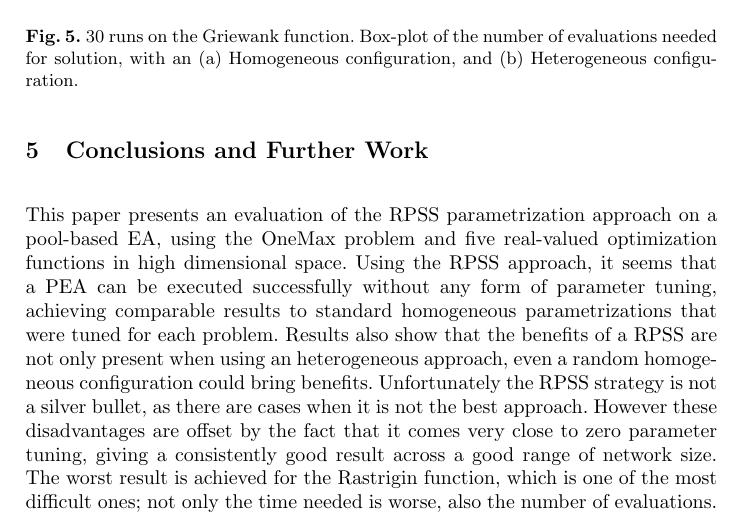
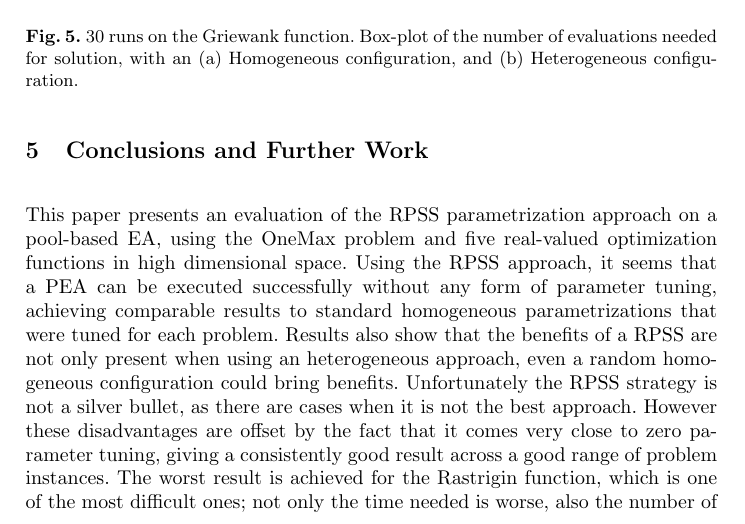
Before and after one commit to mariosky/2017-EvoSpace, a LaTeX paper (2017-EUROPAR/EvoSpaceAWS/paper.tex): part of page 9 of 12, cut so that both start at the same text. Compiled offline with pdfLaTeX.

Commit message:
Guessing

```diff
--- a/2017-EUROPAR/EvoSpaceAWS/paper.tex
+++ b/2017-EUROPAR/EvoSpaceAWS/paper.tex
@@ -454,8 +454,8 @@ when using an heterogeneous approach, even a random homogeneous configuration co
 benefits. Unfortunately the RPSS strategy is not a silver bullet, as there are cases
 when it is not the best approach. However these disadvantages are
 offset by the fact that it comes very close to zero parameter tuning,
-giving a consistently good result across a good range of network
-size. The worst result is achieved for the Rastrigin function, which
+giving a consistently good result across a good range of problem instances.
+The worst result is achieved for the Rastrigin function, which
 is one of the most difficult ones; not only the time needed is worse,
 also the number of evaluations. In case such as these it would be
 interesting to use some technique to constrain the range of variation
```
